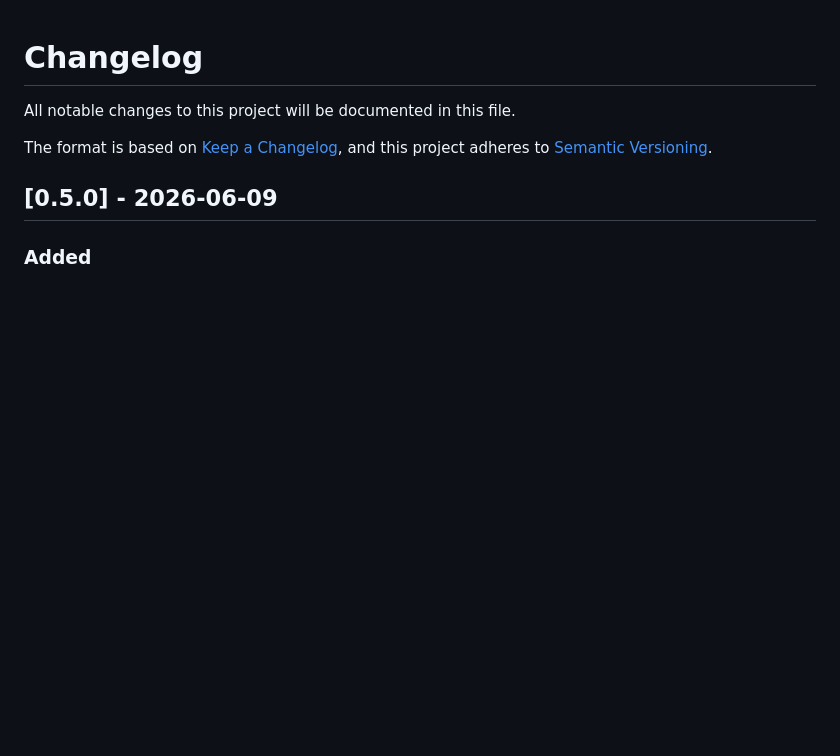
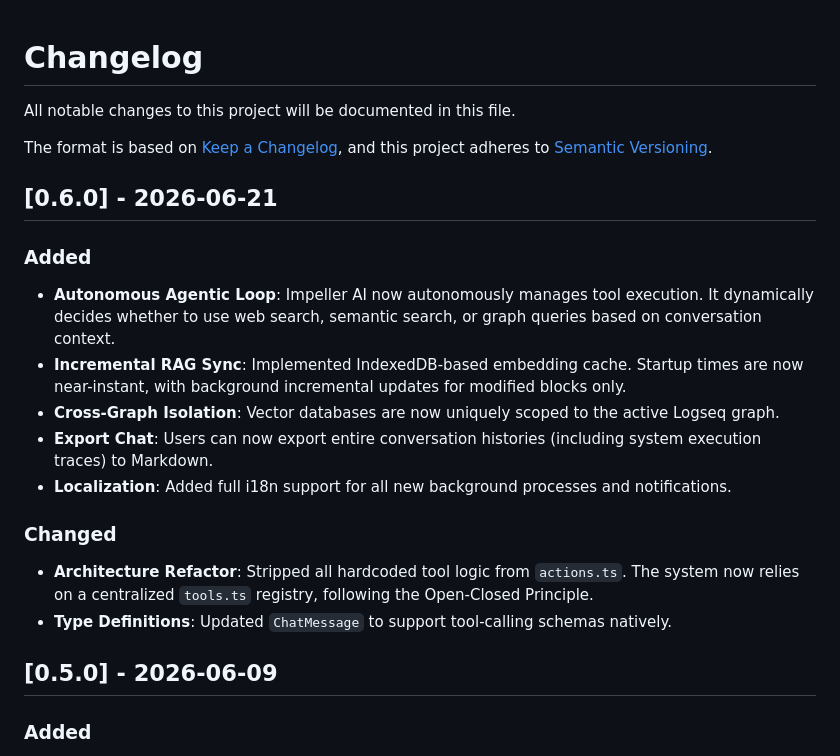
Before and after one commit to hhs456/logseq-impeller-ai, a Markdown page: CHANGELOG.md, the part around the change. GitHub-like rendering; blank space fills up the shorter version.

```diff
--- a/CHANGELOG.md
+++ b/CHANGELOG.md
@@ -5,6 +5,18 @@ All notable changes to this project will be documented in this file.
 The format is based on [Keep a Changelog](https://keepachangelog.com/en/1.1.0/),
 and this project adheres to [Semantic Versioning](https://semver.org/spec/v2.0.0.html).
 
+## [0.6.0] - 2026-06-21
+
+### Added
+- **Autonomous Agentic Loop**: Impeller AI now autonomously manages tool execution. It dynamically decides whether to use web search, semantic search, or graph queries based on conversation context.
+- **Incremental RAG Sync**: Implemented IndexedDB-based embedding cache. Startup times are now near-instant, with background incremental updates for modified blocks only.
+- **Cross-Graph Isolation**: Vector databases are now uniquely scoped to the active Logseq graph.
+- **Export Chat**: Users can now export entire conversation histories (including system execution traces) to Markdown.
+- **Localization**: Added full i18n support for all new background processes and notifications.
+
+### Changed
+- **Architecture Refactor**: Stripped all hardcoded tool logic from `actions.ts`. The system now relies on a centralized `tools.ts` registry, following the Open-Closed Principle.
+- **Type Definitions**: Updated `ChatMessage` to support tool-calling schemas natively.
 
 ## [0.5.0] - 2026-06-09
 
```
Also changed, not shown: README.md (+41 -63 lines), README.zh-TW.md (added, +105 -0 lines), logo.png, 13 other files.
